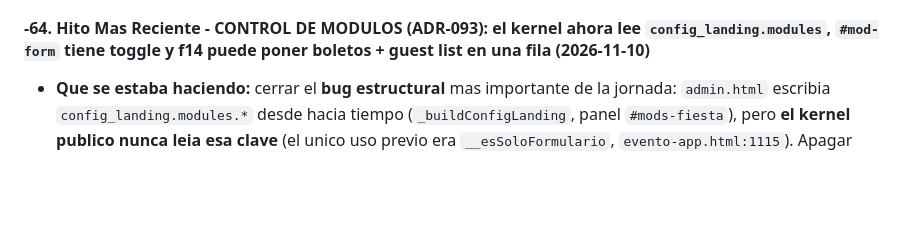
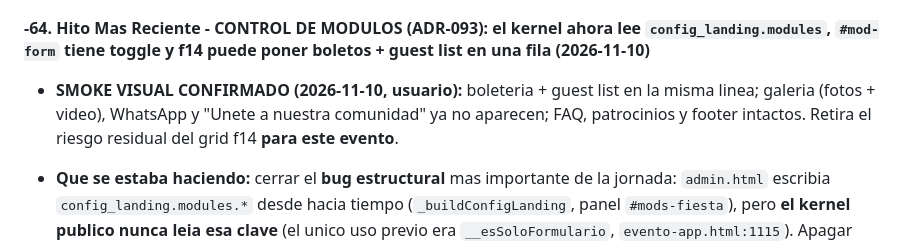
Before and after one commit to gonzalezjavierbta-afk/hostalterraza, a Markdown page: Sistema QR desarrollo/NEXT.md, the part around the change. GitHub-like rendering; blank space fills up the shorter version.

Commit message:
docs(next): smoke visual confirmado del evento vinilos (hito -64)

```diff
--- a/Sistema QR desarrollo/NEXT.md
+++ b/Sistema QR desarrollo/NEXT.md
@@ -16,6 +16,8 @@ Este documento define el punto de control estratégico y las directrices para la
 > **Hitos archivados:** los hitos antiguos (de -32 a 0b) y el -39 (canal de correos) están íntegros en [HISTORIA-NEXT.md](HISTORIA-NEXT.md) (con tabla de líneas por hito). Aquí quedan los hitos recientes (-47 a -33) y las secciones vigentes 1-4.
 
 #### -64. Hito Mas Reciente - CONTROL DE MODULOS (ADR-093): el kernel ahora lee `config_landing.modules`, `#mod-form` tiene toggle y f14 puede poner boletos + guest list en una fila (2026-11-10)
+
+*   **SMOKE VISUAL CONFIRMADO (2026-11-10, usuario):** boleteria + guest list en la misma linea; galeria (fotos + video), WhatsApp y "Unete a nuestra comunidad" ya no aparecen; FAQ, patrocinios y footer intactos. Retira el riesgo residual del grid f14 **para este evento**.
 
 *   **Que se estaba haciendo:** cerrar el **bug estructural** mas importante de la jornada: `admin.html` escribia `config_landing.modules.*` desde hacia tiempo (`_buildConfigLanding`, panel `#mods-fiesta`), pero **el kernel publico nunca leia esa clave** (el unico uso previo era `__esSoloFormulario`, `evento-app.html:1115`). Apagar "galeria" o "whatsapp" en el admin **no hacia nada**; y `#mod-form` ("Unete a nuestra comunidad", `evento-app.html:322-342`) **no tenia control** en el admin y el silo lo encendia siempre.
 *   **HECHOS VERIFICADOS (ADR-006, contra archivo real):** segmento nuevo **CONTROL DE MODULOS** en `evento-app.html:1287-1327`: normaliza `cfg.modules`, `modOn(k)` (`:1290`, default **VISIBLE**: solo `false` apaga), mapa `mod-video`->`gallery`, `mod-whatsapp`->`whatsapp`, `mod-guestlist`->`guest_list`, `mod-form`->`form` (`:1298-1303`), oculta con `display:none !important` inline + `data-hidden="1"` (`:1311`, `:1314`: **Cero Borrado**, no se borran nodos ni IDs) y publica `body[data-mod-row="boleto-guest"]` **solo** si `modules.boletos_guestlist === true` (`:1322-1326`). `__hideEmptyModule` blindado (`:1391-1411`): si el modulo esta OFF re-aplica el estado y retorna `false`, el render **no puede re-encenderlo**. Admin: checkboxes `ld-mod-form` y `ld-mod-row-boletos` (`:691-692`), emision con spread condicional a `fiesta` (`:5629-5632`), restauracion en `openEditMod` (`:6892-6896`) y mapa de `hideForeignModulesByType` (`:7045`). CSS: `css/templates/fiesta/f14.css:2919-3007` (**seccion 29**) aplicable **solo** bajo `.tpl-f14[data-mod-row="boleto-guest"]`; **cero cambios para el resto de eventos f14**. Datos: evento `vinilos-inversos-c8yu` con `modules` = `{gallery:false, whatsapp:false, form:false, guest_list:true, boletos_guestlist:true}` (26 claves, las 24 previas intactas) via `migrations/oneoff_vinilos_modules_flags.sql` (idempotente, 1 fila).
```
